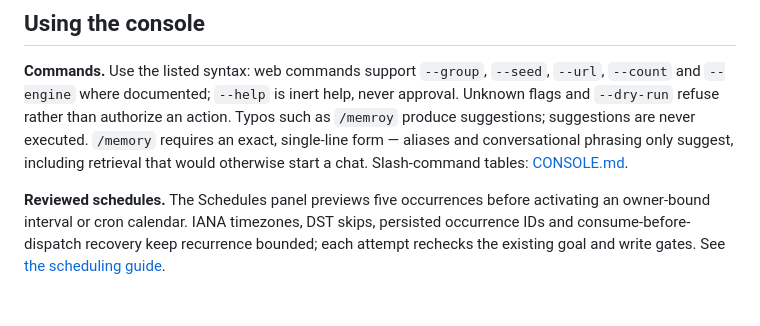
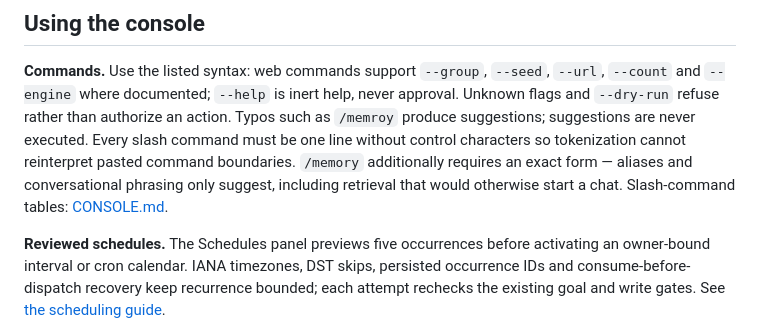
Before and after one commit to cgfixit/CG-agent-harness, a Markdown page: README.md, the part around the change. GitHub-like rendering; blank space fills up the shorter version.

Commit message:
[security] - Refuse control-bearing slash commands

```diff
--- a/README.md
+++ b/README.md
@@ -119,9 +119,11 @@ full command prefix for review without executing it.
 `--url`, `--count` and `--engine` where documented; `--help` is inert help, never
 approval. Unknown flags and `--dry-run` refuse rather than authorize an action.
 Typos such as `/memroy` produce suggestions;
-suggestions are never executed. `/memory` requires an exact, single-line
-form — aliases and conversational phrasing only suggest, including retrieval
-that would otherwise start a chat. Slash-command tables:
+suggestions are never executed. Every slash command must be one line without
+control characters so tokenization cannot reinterpret pasted command boundaries.
+`/memory` additionally requires an exact form — aliases and conversational
+phrasing only suggest, including retrieval that would otherwise start a chat.
+Slash-command tables:
 [CONSOLE.md](docs/CONSOLE.md#78-slash-command-quick-reference).
 
 **Reviewed schedules.** The Schedules panel previews five occurrences before
```
Also changed, not shown: docs/CONSOLE.md (+8 -6 lines), screenshots/slash-single-line/README.md (added, +31 -0 lines), screenshots/slash-single-line/01-native-command-guide.png (added), screenshots/slash-single-line/02-native-staged-request.png (added), screenshots/slash-single-line/03-native-multiline-agent-refused.png (added), screenshots/slash-single-line/04-native-exact-agent-cancel.png (added), 3 other files.
